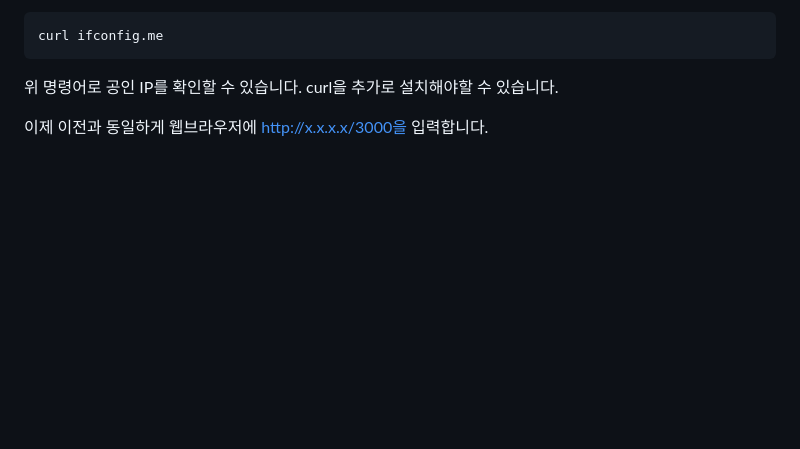
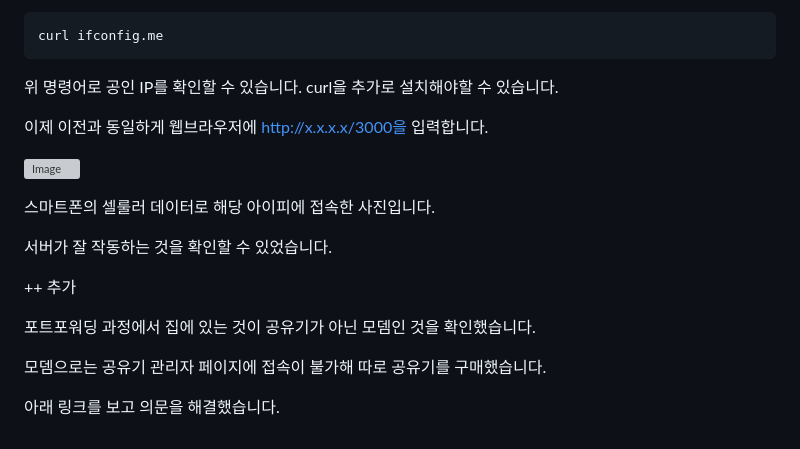
Before and after one commit to OOKSUNG/OpenSource-Software-Development-Methods-and-Tools, a Markdown page: Weeks/SecondWeek.md, the part around the change. GitHub-like rendering; blank space fills up the shorter version; grey boxes are pictures that could not be loaded.

```diff
--- a/Weeks/SecondWeek.md
+++ b/Weeks/SecondWeek.md
@@ -124,3 +124,17 @@ curl ifconfig.me
 위 명령어로 공인 IP를 확인할 수 있습니다. curl을 추가로 설치해야할 수 있습니다.
 
 이제 이전과 동일하게 웹브라우저에 http://x.x.x.x/3000을 입력합니다.
+
+![Image](https://github.com/user-attachments/assets/514398ea-4762-4a34-9ab6-de2feb0feb0c)
+
+스마트폰의 셀룰러 데이터로 해당 아이피에 접속한 사진입니다.
+
+서버가 잘 작동하는 것을 확인할 수 있었습니다.
+
+++ 추가
+
+포트포워딩 과정에서 집에 있는 것이 공유기가 아닌 모뎀인 것을 확인했습니다.
+
+모뎀으로는 공유기 관리자 페이지에 접속이 불가해 따로 공유기를 구매했습니다.
+
+아래 링크를 보고 의문을 해결했습니다.
```
